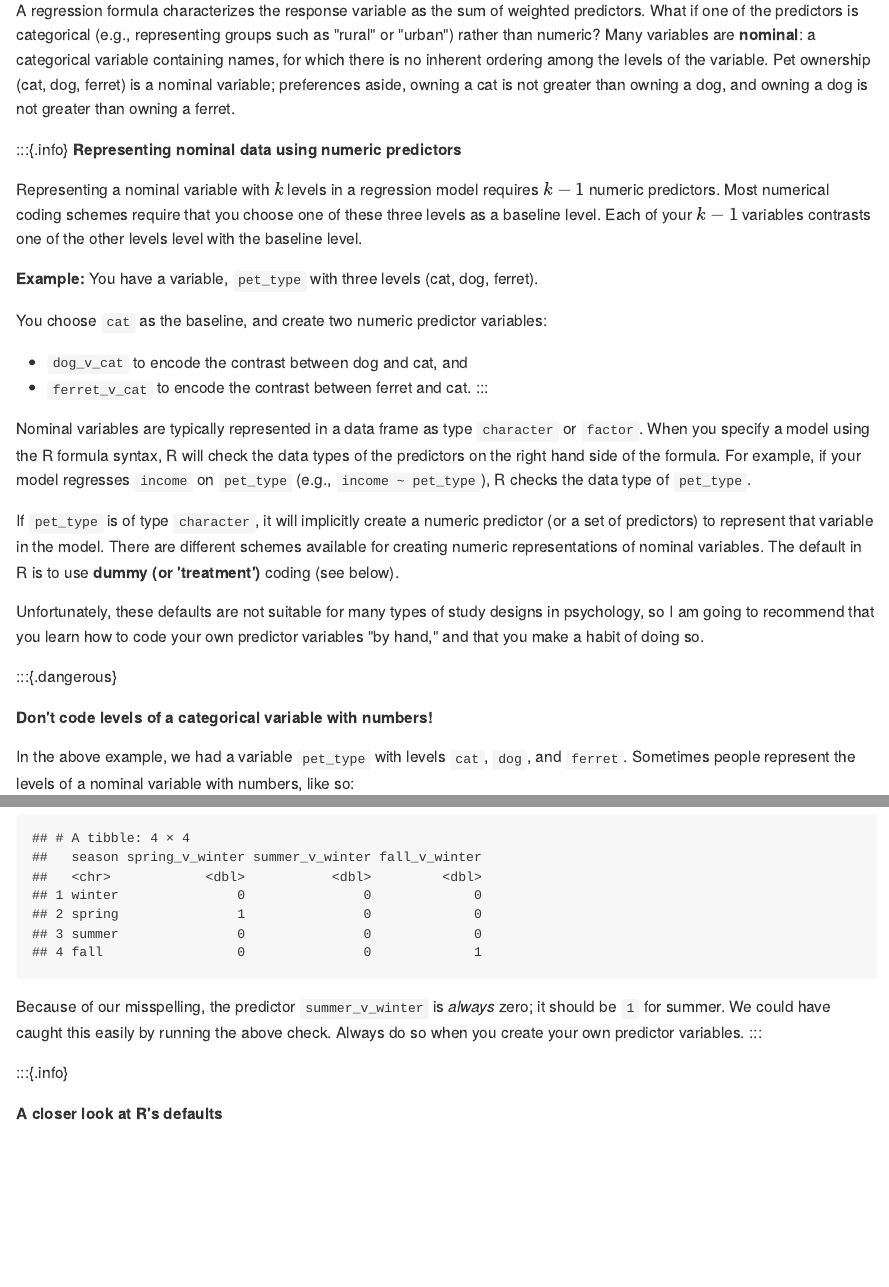
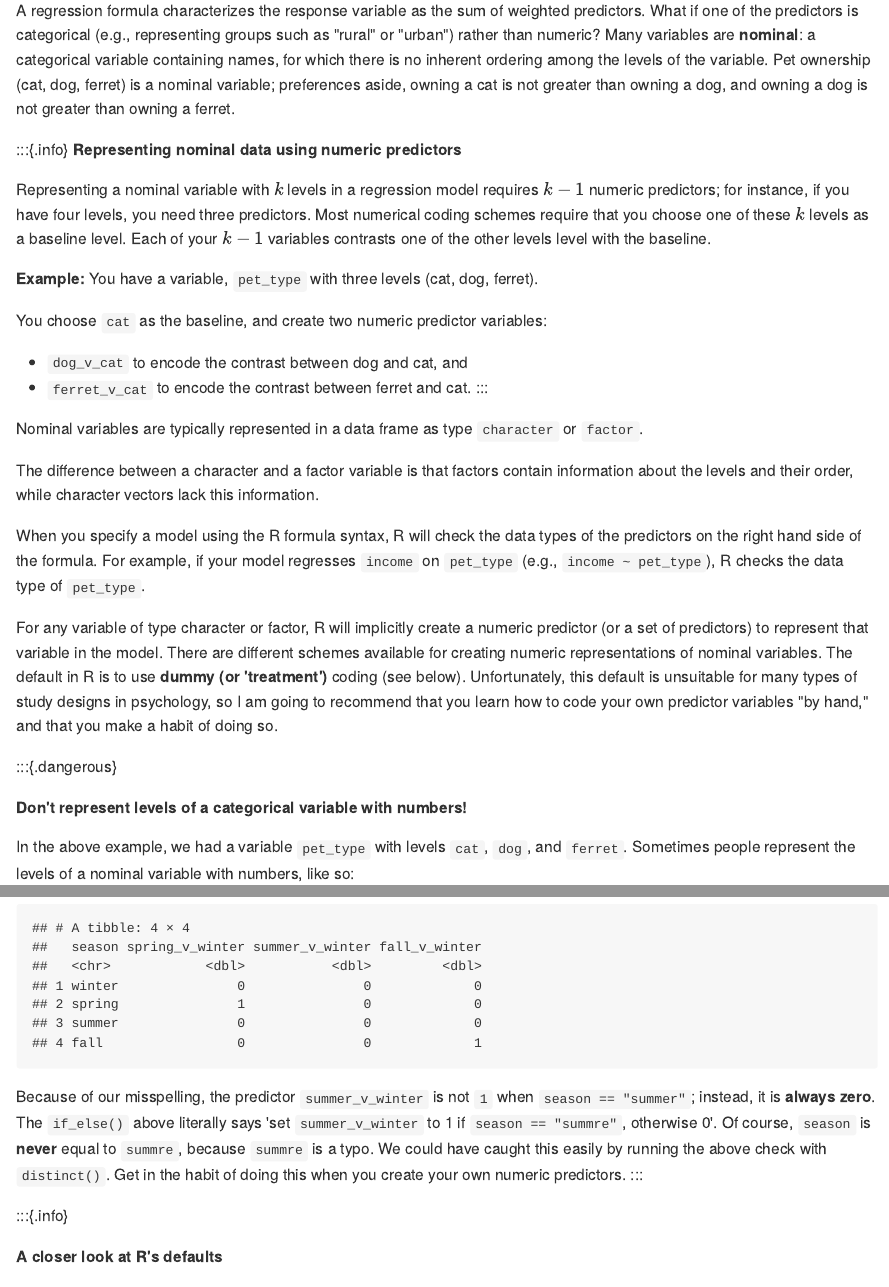
Before and after one commit to PsyTeachR/stat-models-v1, an R Markdown document (03-multiple-regression.Rmd): the page in a window 1100 px wide, from 9640 px down, and a second part further down, joined at a grey line. The pictures show the output file docs/03-multiple-regression.md that the author committed with the source, drawn offline in the style of GitHub.

Commit message:
various typos and clarifications

````diff
--- a/03-multiple-regression.Rmd
+++ b/03-multiple-regression.Rmd
@@ -302,7 +302,7 @@ A regression formula characterizes the response variable as the sum of weighted
 :::{.info}
 **Representing nominal data using numeric predictors**
 
-Representing a nominal variable with $k$ levels in a regression model requires $k-1$ numeric predictors. Most numerical coding schemes require that you choose one of these three levels as a baseline level. Each of your $k-1$ variables contrasts one of the other levels level with the baseline level.
+Representing a nominal variable with $k$ levels in a regression model requires $k-1$ numeric predictors; for instance, if you have four levels, you need three predictors. Most numerical coding schemes require that you choose one of these $k$ levels as a baseline level. Each of your $k-1$ variables contrasts one of the other levels level with the baseline.
 
 **Example:** You have a variable, `pet_type` with three levels (cat, dog, ferret).
 
@@ -312,15 +312,17 @@ You choose `cat` as the baseline, and create two numeric predictor variables:
 * `ferret_v_cat` to encode the contrast between ferret and cat.
 :::
 
-Nominal variables are typically represented in a data frame as type `character` or `factor`. When you specify a model using the R formula syntax, R will check the data types of the predictors on the right hand side of the formula. For example, if your model regresses `income` on `pet_type` (e.g., `income ~ pet_type`), R checks the data type of `pet_type`.
+Nominal variables are typically represented in a data frame as type `character` or `factor`.
 
-If `pet_type` is of type `character`, it will implicitly create a numeric predictor (or a set of predictors) to represent that variable in the model. There are different schemes available for creating numeric representations of nominal variables. The default in R is to use **dummy (or 'treatment')** coding (see below).
+The difference between a character and a factor variable is that factors contain information about the levels and their order, while character vectors lack this information.
 
-Unfortunately, these defaults are not suitable for many types of study designs in psychology, so I am going to recommend that you learn how to code your own predictor variables "by hand," and that you make a habit of doing so.
+When you specify a model using the R formula syntax, R will check the data types of the predictors on the right hand side of the formula. For example, if your model regresses `income` on `pet_type` (e.g., `income ~ pet_type`), R checks the data type of `pet_type`.
+
+For any variable of type character or factor, R will implicitly create a numeric predictor (or a set of predictors) to represent that variable in the model. There are different schemes available for creating numeric representations of nominal variables. The default in R is to use **dummy (or 'treatment')** coding (see below). Unfortunately, this default is unsuitable for many types of study designs in psychology, so I am going to recommend that you learn how to code your own predictor variables "by hand," and that you make a habit of doing so.
 
 :::{.dangerous}
 
-**Don't code levels of a categorical variable with numbers!**
+**Don't represent levels of a categorical variable with numbers!**
 
 In the above example, we had a variable `pet_type` with levels `cat`, `dog`, and `ferret`. Sometimes people represent the levels of a nominal variable with numbers, like so:
 
@@ -446,7 +450,7 @@ season_wt3 %>%
   distinct(season, spring_v_winter, summer_v_winter, fall_v_winter)
 ```
 
-Because of our misspelling, the predictor `summer_v_winter` is *always* zero; it should be `1` for summer. We could have caught this easily by running the above check. Always do so when you create your own predictor variables.
+Because of our misspelling, the predictor `summer_v_winter` is not `1` when `season == "summer"`; instead, it is **always zero**. The `if_else()` above literally says 'set `summer_v_winter` to 1 if `season == "summre"`, otherwise 0'. Of course, `season` is **never** equal to `summre`, because `summre` is a typo. We could have caught this easily by running the above check with `distinct()`. Get in the habit of doing this when you create your own numeric predictors.
 :::
 
 :::{.info}
````
Also changed, not shown: docs/03-multiple-regression.md, docs/07-crossed-random-factors.md, docs/08-generalized-linear-models.md, docs/search.json, 03-multiple-regression.Rmd (12 more changed lines), 6 other files.
